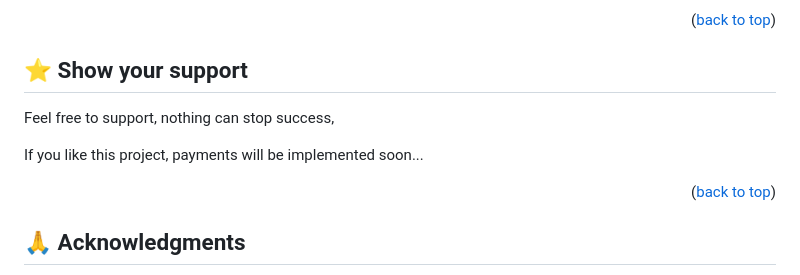
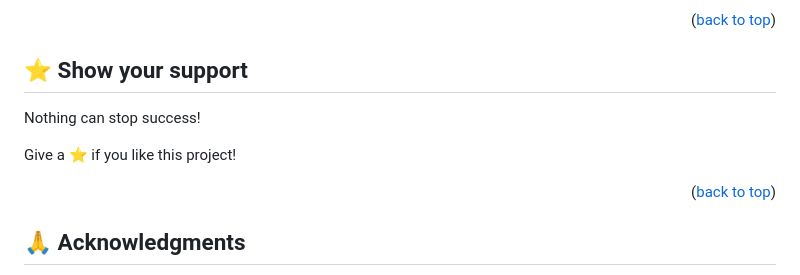
Before and after one commit to Mar12358/Hello-Microverse, a Markdown page: README.md, the part around the change. GitHub-like rendering.

Commit message:
Edit Show Support README Seccion

```diff
--- a/README.md
+++ b/README.md
@@ -171,10 +171,9 @@ Feel free to check the [issues page](../../issues/).
 <p align="right">(<a href="#readme-top">back to top</a>)</p>
 
 ## ⭐️ Show your support <a name="support"></a>
+Nothing can stop success!
 
-Feel free to support, nothing can stop success,
-
-If you like this project, payments will be implemented soon...
+Give a ⭐️ if you like this project!
 
 <p align="right">(<a href="#readme-top">back to top</a>)</p>
 
```
